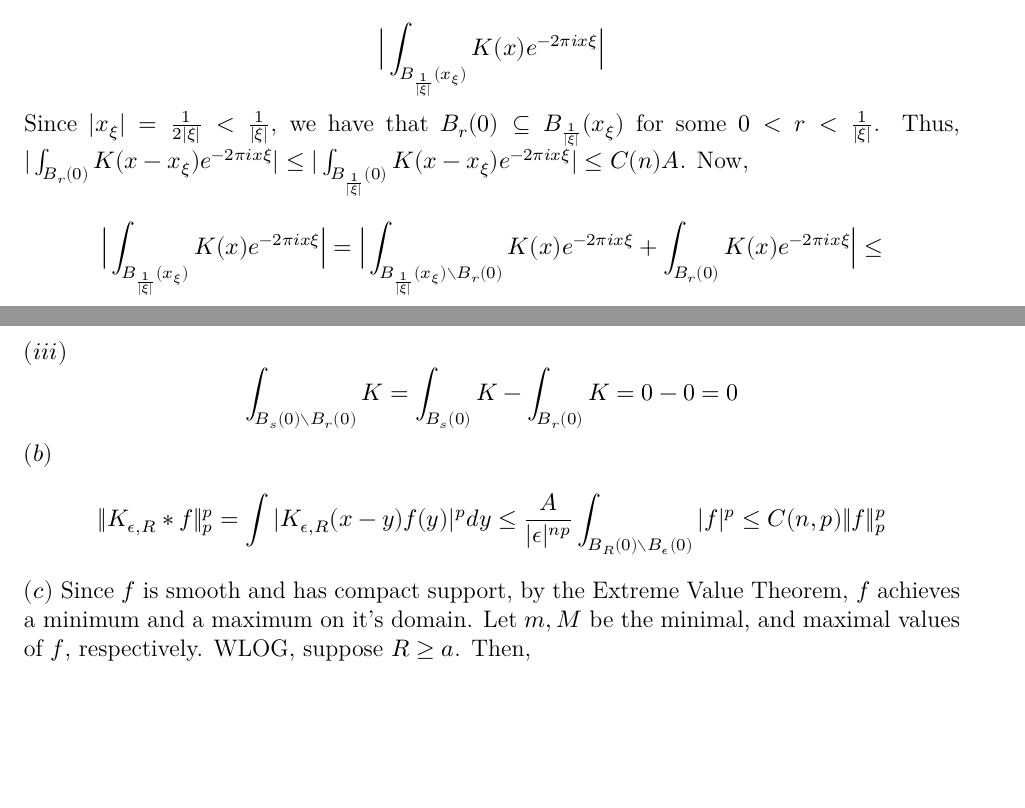
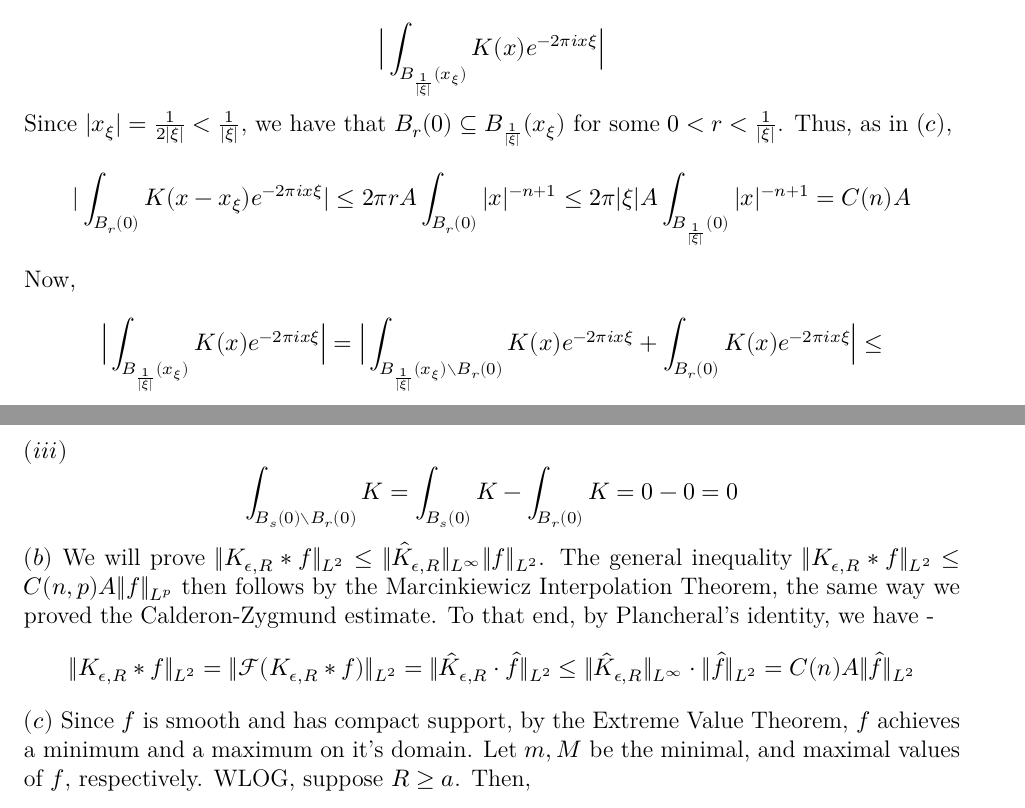
Before and after one commit to dansok/Mathematics, a LaTeX problem sheet (harmonic-analysis/hw5/hw5.tex): two parts of pages 2 and 3 of 4, joined at a grey line, cut so that both start at the same text, the shorter picture padded with empty space. Compiled offline with XeLaTeX.

Commit message:
Adding more to HW#5

```diff
--- a/harmonic-analysis/hw5/hw5.tex
+++ b/harmonic-analysis/hw5/hw5.tex
@@ -74,7 +74,9 @@
   $(d)$
   $$\Big| \int_{B_\frac{1}{|\xi|}(0)} K(x-x_\xi)e^{-2 \pi i x \xi} \Big| = \Big| e^{i\pi}\int_{B_\frac{1}{|\xi|}(0)} K(x-x_\xi)e^{-2 \pi i x \xi} \Big| = \Big| \int_{B_\frac{1}{|\xi|}(0)} K(x-x_\xi)e^{-2 \pi i (x-x_{\xi}) \xi} \Big| =$$
   $$\Big| \int_{B_{\frac{1}{|\xi|}}(x_\xi)} K(x)e^{-2 \pi i x \xi} \Big|$$
-  Since $|x_\xi| = \frac{1}{2|\xi|} < \frac{1}{|\xi|}$, we have that $B_{r}(0) \subseteq B_{\frac{1}{|\xi|}}(x_\xi)$ for some $0 < r < \frac{1}{|\xi|}$. Thus, $|\int_{B_r(0)} K(x-x_\xi)e^{-2 \pi i x \xi}| \le |\int_{B_\frac{1}{|\xi|}(0)} K(x-x_\xi)e^{-2 \pi i x \xi}| \le C(n)A$. Now,
+  Since $|x_\xi| = \frac{1}{2|\xi|} < \frac{1}{|\xi|}$, we have that $B_{r}(0) \subseteq B_{\frac{1}{|\xi|}}(x_\xi)$ for some $0 < r < \frac{1}{|\xi|}$. Thus, as in $(c)$,
+  $$|\int_{B_r(0)} K(x-x_\xi)e^{-2 \pi i x \xi}| \le 2\pi r A \int_{B_r(0)} |x|^{-n+1} \le 2\pi|\xi| A \int_{B_\frac{1}{|\xi|}(0)} |x|^{-n+1} = C(n)A$$
+  Now,
   $$\Big| \int_{B_{\frac{1}{|\xi|}}(x_\xi)} K(x)e^{-2 \pi i x \xi} \Big| = \Big| \int_{B_{\frac{1}{|\xi|}}(x_\xi) \setminus B_r(0)} K(x)e^{-2 \pi i x \xi} + \int_{B_r(0)} K(x)e^{-2 \pi i x \xi} \Big| \le$$
   $$\Big| \int_{B_{\frac{1}{|\xi|}}(x_\xi) \setminus B_r(0)} K(x)e^{-2 \pi i x \xi}\Big| + \Big|\int_{B_r(0)} K(x)e^{-2 \pi i x \xi} \Big| \le C + C_1(n)A \le C(n)A$$
   $(e)$
@@ -92,8 +94,8 @@ $$\int_{\mathbb{R}^n \setminus B_{2r}(0)} |K_{\epsilon, R}(x) - K_{\epsilon, R}(
 $$\dfrac{2A}{|\epsilon|^n} \cdot \mu \{B_R(0)\} = C(n) A$$\\
 $(iii)$
 $$\int_{B_s(0) \setminus B_r(0)} K = \int_{B_s(0)} K - \int_{B_r(0)} K = 0 - 0 = 0$$
-$(b)$
-$$\|K_{\epsilon, R} * f\|_p^p = \int |K_{\epsilon, R}(x-y) f(y)|^p dy \le \dfrac{A}{|\epsilon|^{np}} \int_{B_R(0) \setminus B_\epsilon(0)} |f|^p \le C(n, p) \|f\|_p^p$$
+$(b)$ We will prove $\|K_{\epsilon, R} * f\|_{L^2} \le \|\hat{K}_{\epsilon, R}\|_{L^{\infty}} \|f\|_{L^2}$. The general inequality $\|K_{\epsilon, R} * f\|_{L^2} \le C(n, p) A \|f\|_{L^p}$ then follows by the Marcinkiewicz Interpolation Theorem, the same way we proved the Calderon-Zygmund estimate. To  that end, by Plancheral's identity, we have -
+$$\|K_{\epsilon, R} * f\|_{L^2} = \|\mathcal{F}(K_{\epsilon, R} * f)\|_{L^2} = \|\hat{K}_{\epsilon, R} \cdot \hat{f}\|_{L^2} \le \|\hat{K}_{\epsilon, R}\|_{L^{\infty}} \cdot \|\hat{f}\|_{L^2} = C(n) A \|\hat{f}\|_{L^2}$$
 $(c)$ Since $f$ is smooth and has compact support, by the Extreme Value Theorem, $f$ achieves a minimum and a maximum on it's domain. Let $m, M$ be the minimal, and maximal values of $f$, respectively. WLOG, suppose $R \ge a$. Then,
 $$|(K_{\epsilon, R} * f)(x)| = \Big| \int K_{\epsilon, R}(y) f(x-y) dy \Big| = \Big| \int_{|x| \ge a} K_{\epsilon, R}(y) f(x-y) dy + \int_{B_{a}(0)} K_{\epsilon, R}(y) f(x-y) dy \Big| \le$$
 $$\Big| \int_{|x| \ge a} K_{\epsilon, R}(y) f(x-y) dy \Big| + \Big| \int_{B_{a}(0)} K_{\epsilon, R}(y) f(x-y) dy \Big| \le$$
```
Also changed, not shown: harmonic-analysis/hw5/hw5.pdf, 2 other files.
